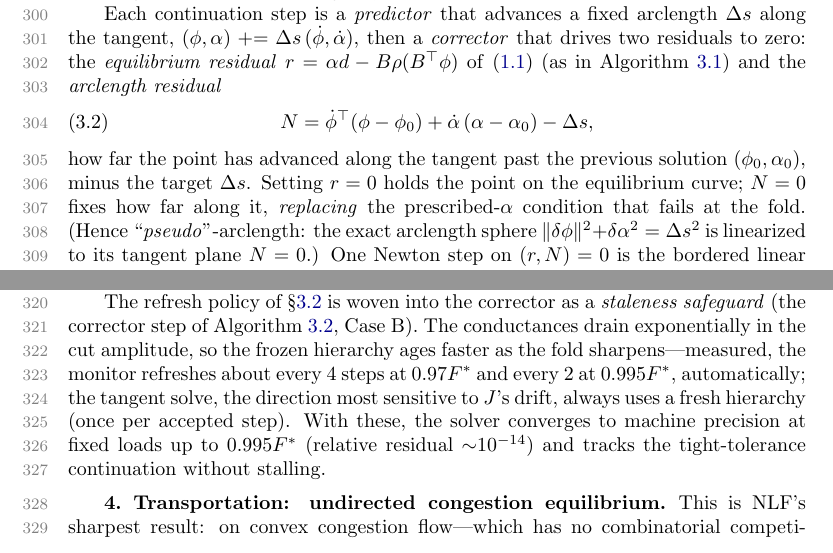
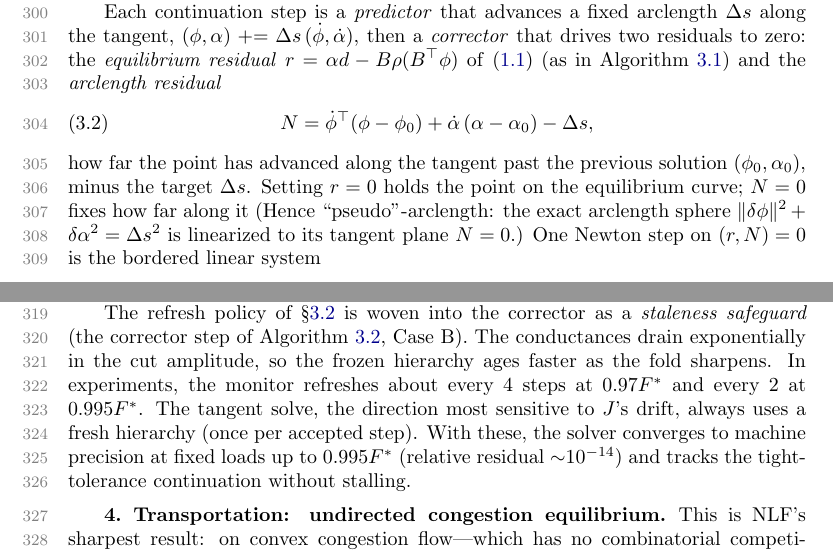
Before and after one commit to orenlivne/nlf, a LaTeX paper (doc/nlf_sisc.tex): two parts of page 9 of 26, joined at a grey line, cut so that both start at the same text. Compiled offline with pdfLaTeX.

Commit message:
wip: user tex save (trim pseudo-arclength + staleness prose)

```diff
--- a/doc/nlf_sisc.tex
+++ b/doc/nlf_sisc.tex
@@ -441,8 +441,8 @@ N=\dot\phi^{\top}(\phi-\phi_0)+\dot\alpha\,(\alpha-\alpha_0)-\Delta s ,
 \end{equation}
 how far the point has advanced along the tangent past the previous solution $(\phi_0,\alpha_0)$, minus
 the target $\Delta s$. Setting $r=0$ holds the point on the equilibrium curve; $N=0$ fixes how far
-along it, \emph{replacing} the prescribed-$\alpha$ condition that fails at the fold. (Hence
-``\emph{pseudo}''-arclength: the exact arclength sphere $\|\delta\phi\|^2+\delta\alpha^2=\Delta s^2$
+along it (Hence
+``pseudo''-arclength: the exact arclength sphere $\|\delta\phi\|^2+\delta\alpha^2=\Delta s^2$
 is linearized to its tangent plane $N=0$.) One Newton step on $(r,N)=0$ is the bordered linear system
 \begin{equation}\label{eq:bordered}
 \begin{bmatrix} J & -d\\ \dot\phi^{\top} & \dot\alpha\end{bmatrix}
@@ -483,8 +483,8 @@ likewise approximate Cholesky's PCG).
 
 The refresh policy of \S\ref{sec:fas} is woven into the corrector as a \emph{staleness safeguard}
 (the corrector step of Algorithm~\ref{alg:cont}, Case~B). The conductances drain exponentially in the cut amplitude, so
-the frozen hierarchy ages faster as the fold sharpens---measured, the monitor refreshes about every
-$4$ steps at $0.97F^*$ and every $2$ at $0.995F^*$, automatically; the tangent solve, the direction
+the frozen hierarchy ages faster as the fold sharpens. In experiments, the monitor refreshes about every
+$4$ steps at $0.97F^*$ and every $2$ at $0.995F^*$. The tangent solve, the direction
 most sensitive to $J$'s drift, always uses a fresh hierarchy (once per accepted step). With these,
 the solver converges to machine precision at fixed loads up to $0.995F^*$ (relative residual
 ${\sim}10^{-14}$) and tracks the tight-tolerance continuation without stalling.
```
Also changed, not shown: doc/nlf_sisc.pdf.
